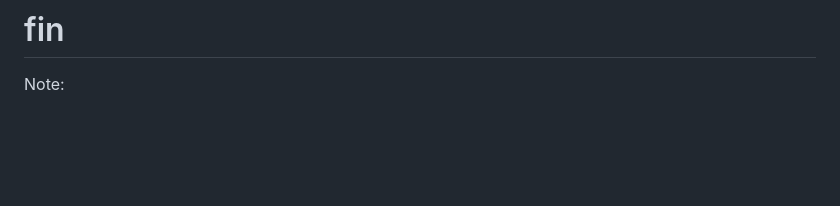
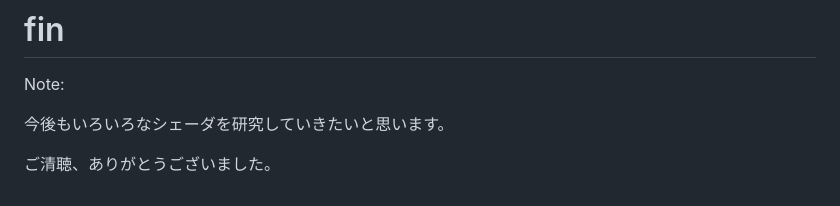
Before and after one commit to tetracalibers/devcamp-2023-10-LT, a Markdown page: src/slide.md, the part around the change. GitHub-like rendering; blank space fills up the shorter version.

Commit message:
finページのNoteを追加

```diff
--- a/src/slide.md
+++ b/src/slide.md
@@ -599,3 +599,7 @@ Note:
 # fin
 
 Note:
+
+今後もいろいろなシェーダを研究していきたいと思います。
+
+ご清聴、ありがとうございました。
```
